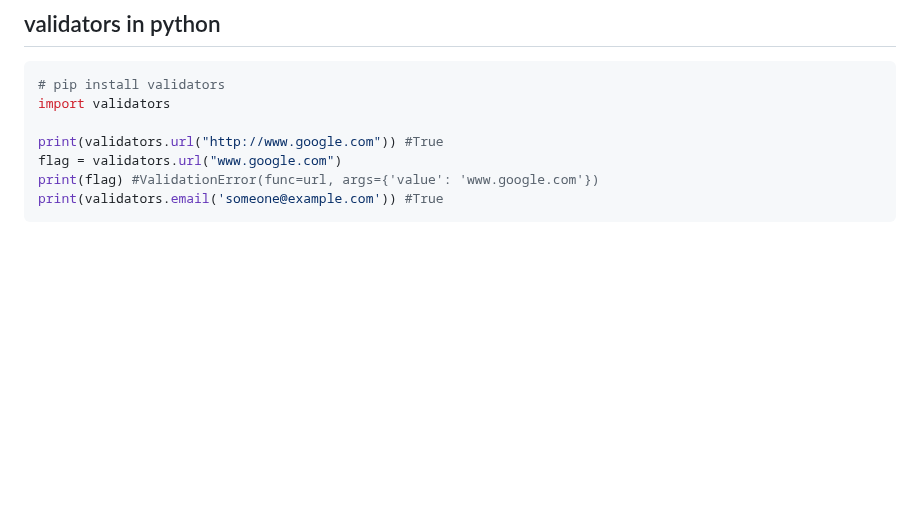
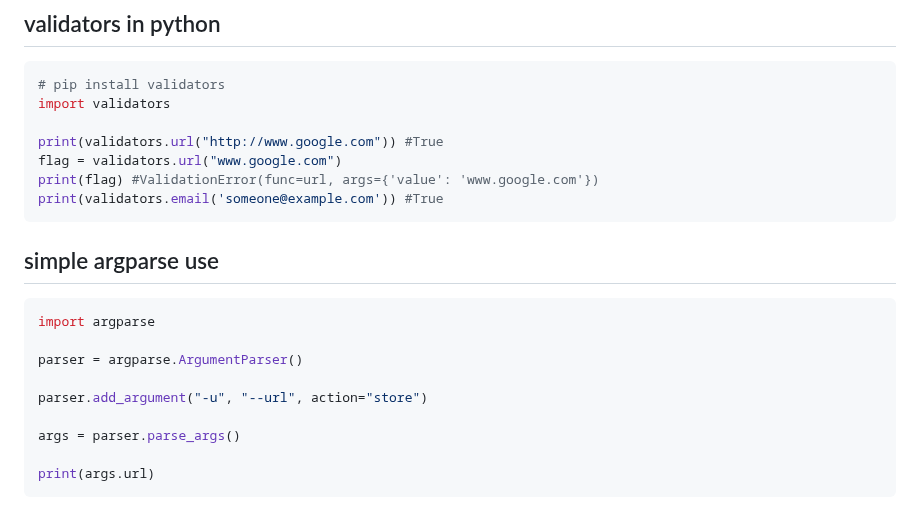
Before and after one commit to Konrad-Jalowy/mycodingnotes, a Markdown page: python/101/README.md, the part around the change. Rendered like a GitHub page; blank space fills up the shorter version.

````diff
--- a/python/101/README.md
+++ b/python/101/README.md
@@ -322,3 +322,16 @@ flag = validators.url("www.google.com")
 print(flag) #ValidationError(func=url, args={'value': 'www.google.com'})
 print(validators.email('someone@example.com')) #True
 ```
+
+## simple argparse use
+```python
+import argparse
+
+parser = argparse.ArgumentParser()
+
+parser.add_argument("-u", "--url", action="store")
+
+args = parser.parse_args()
+
+print(args.url)
+```
````
